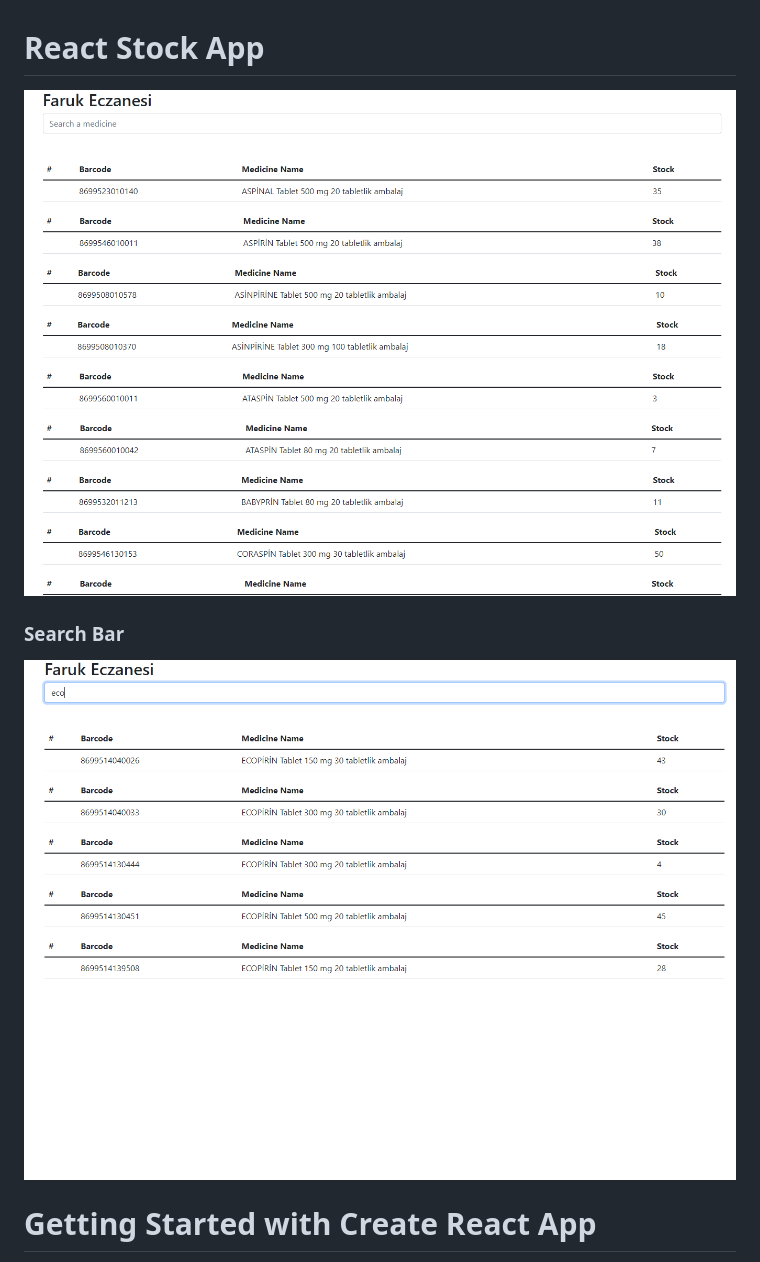
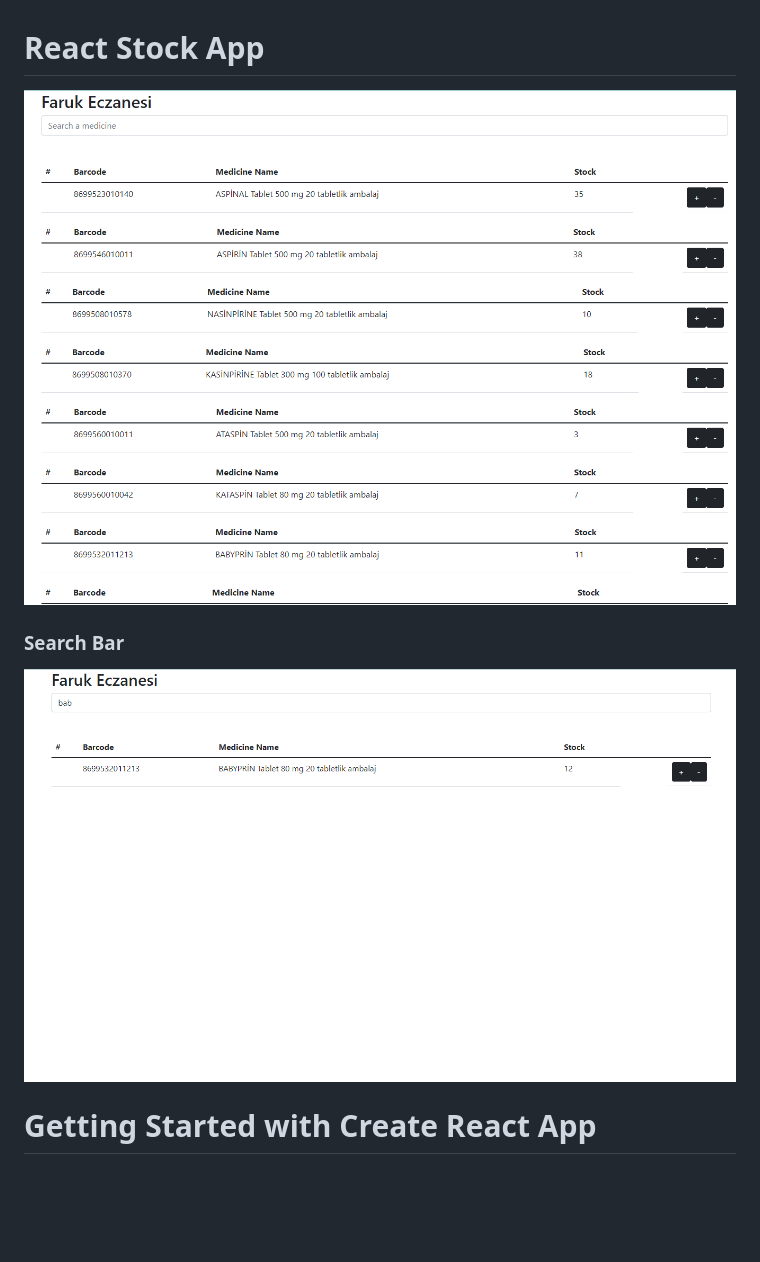
Before and after one commit to baharkiziltas/React-Stock-App-Bootcamp-Homework, a Markdown page: README.md, the part around the change. Drawn GitHub-style; pictures changed too: photo.img/stockp.PNG (added), photo.img/stockp2.PNG (added); blank space fills up the shorter version.

```diff
--- a/README.md
+++ b/README.md
@@ -1,9 +1,9 @@
 # React Stock App
 
-![stockapp](photo.img/stockapp1.PNG)
+![stockapp](photo.img/stockp.PNG)
 
 ### Search Bar
-![stockapp](photo.img/stockapp2.PNG)
+![stockapp](photo.img/stockp2.PNG)
 
 
 # Getting Started with Create React App
```
Also changed, not shown: 3 other files.
